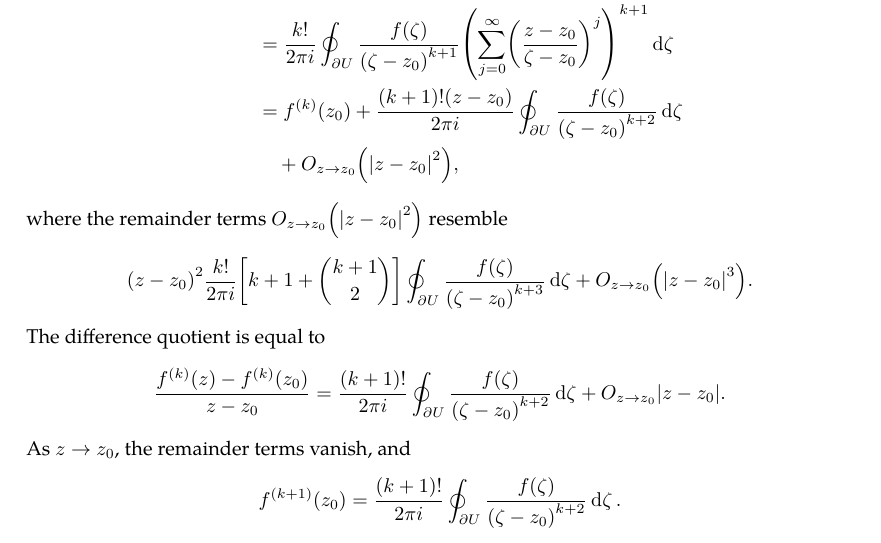
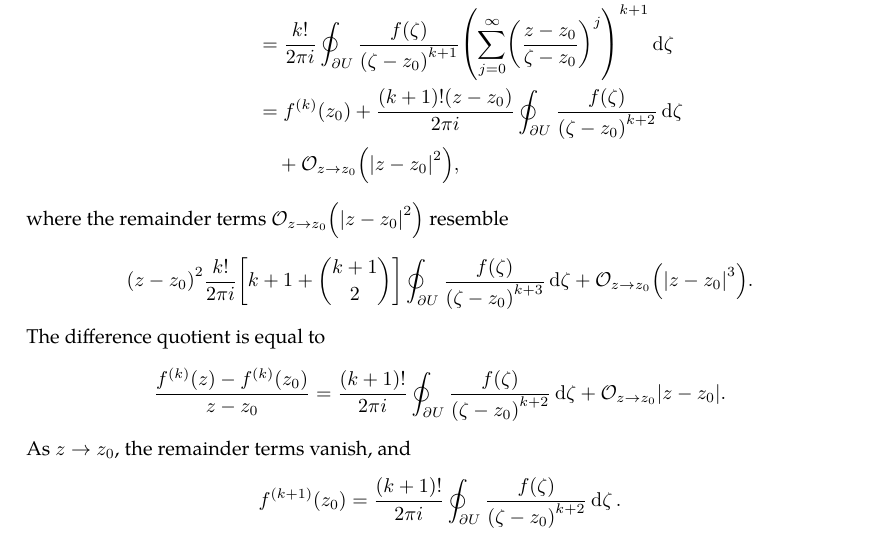
Before and after one commit to slipperking/complex-analysis-latex, a LaTeX document (main.tex): part of page 41 of 69, cut so that both start at the same text. Compiled offline with pdfLaTeX.

Commit message:
overleaf_to_git (Fri Jun 20 18:34:39 2025 -0700): update main.tex from r13802 to r13811

```diff
--- a/main.tex
+++ b/main.tex
@@ -1073,11 +1073,11 @@ The Cauchy--Goursat Integral Formula (\autoref{thm:cauchygoursatformula}) can al
         f^{(k)}(z) & =\frac{k!}{2\pi i}\oint_{\partial U}\frac{f(\zeta)}{(\zeta-z)^{k+1}}\ddzeta                                                                           \\
                    & =\frac{k!}{2\pi i}\oint_{\partial U}\frac{f(\zeta)}{\paren{\zeta-z_0}^{k+1}}\paren{\sum_{j=0}^{\infty}\paren{\frac{z-z_0}{\zeta-z_0}}^j}^{k+1}\ddzeta \\
                    & =f^{(k)}\paren{z_0}+\frac{(k+1)!\paren{z-z_0}}{2\pi i}\oint_{\partial U}\frac{f(\zeta)}{\paren{\zeta-z_0}^{k+2}}\ddzeta                               \\
-                   & \quad +O_{z\to z_0}\paren{\abs{z-z_0}^2},
+                   & \quad+\mathcal{O}_{z\to z_0}\paren{\abs{z-z_0}^2},
     \end{align*}
-    where the remainder terms \(O_{z\to z_0}\qty(\abs{z-z_0}^2)\) resemble
-    \[\paren{z-z_0}^2\frac{k!}{2\pi i}\brackets{k+1+\binom{k+1}{2}}\oint_{\partial U}\frac{f(\zeta)}{\paren{\zeta-z_0}^{k+3}}\ddzeta+O_{z\to z_0}\paren{\abs{z-z_0}^3}.\]
-    The difference quotient is equal to \[\frac{f^{(k)}(z)-f^{(k)}\paren{z_0}}{z-z_0}=\frac{(k+1)!}{2\pi i}\oint_{\partial U}\frac{f(\zeta)}{\paren{\zeta-z_0}^{k+2}}\ddzeta+O_{z\to z_0}\abs{z-z_0}.\] As \(z\to z_0\), the remainder terms vanish, and \[f^{(k+1)}\paren{z_0}=\frac{(k+1)!}{2\pi i}\oint_{\partial U}\frac{f(\zeta)}{\paren{\zeta-z_0}^{k+2}}\ddzeta.\]
+    where the remainder terms \(\mathcal{O}_{z\to z_0}\qty(\abs{z-z_0}^2)\) resemble
+    \[\paren{z-z_0}^2\frac{k!}{2\pi i}\brackets{k+1+\binom{k+1}{2}}\oint_{\partial U}\frac{f(\zeta)}{\paren{\zeta-z_0}^{k+3}}\ddzeta+\mathcal{O}_{z\to z_0}\paren{\abs{z-z_0}^3}.\]
+    The difference quotient is equal to \[\frac{f^{(k)}(z)-f^{(k)}\paren{z_0}}{z-z_0}=\frac{(k+1)!}{2\pi i}\oint_{\partial U}\frac{f(\zeta)}{\paren{\zeta-z_0}^{k+2}}\ddzeta+\mathcal{O}_{z\to z_0}\abs{z-z_0}.\] As \(z\to z_0\), the remainder terms vanish, and \[f^{(k+1)}\paren{z_0}=\frac{(k+1)!}{2\pi i}\oint_{\partial U}\frac{f(\zeta)}{\paren{\zeta-z_0}^{k+2}}\ddzeta.\]
     By induction, equation~\eqref{eq:cauchydifferentiationformula_statement} is valid. By substituting equation~\eqref{eq:cauchydifferentiationformula_kernelexpansion} into \eqref{eq:cauchygoursatformula}, we obtain \[f(z)=\frac{1}{2\pi i}\oint_{\partial U}\frac{f(\zeta)}{\zeta-z_0}\sum_{j=0}^{\infty}\paren{\frac{z-z_0}{\zeta-z_0}}^j\ddzeta=\frac{1}{2\pi i}\oint_{\partial U}\sum_{j=0}^{\infty}\paren{z-z_0}^j\frac{f(\zeta)\ddzeta}{\paren{\zeta-z_0}^{j+1}}.\]
     Because \(f(\zeta)\) is continuous over \(\partial U\), it is bounded by a constant \(M\). Additionally, since \(\abs{z-z_0}<\abs{\zeta-z_0}\), the sum is termwise bounded by the convergent series \[\sum_{j=0}^\infty\abs{z-z_0}^j\frac{M}{\abs{\zeta-z_0}^{j+1}}.\]
     By the Weierstrass \(M\)--Test (\autoref{thm:weierstrassmtest}), the series uniformly converges, and we can justify \begin{gather*}
```
